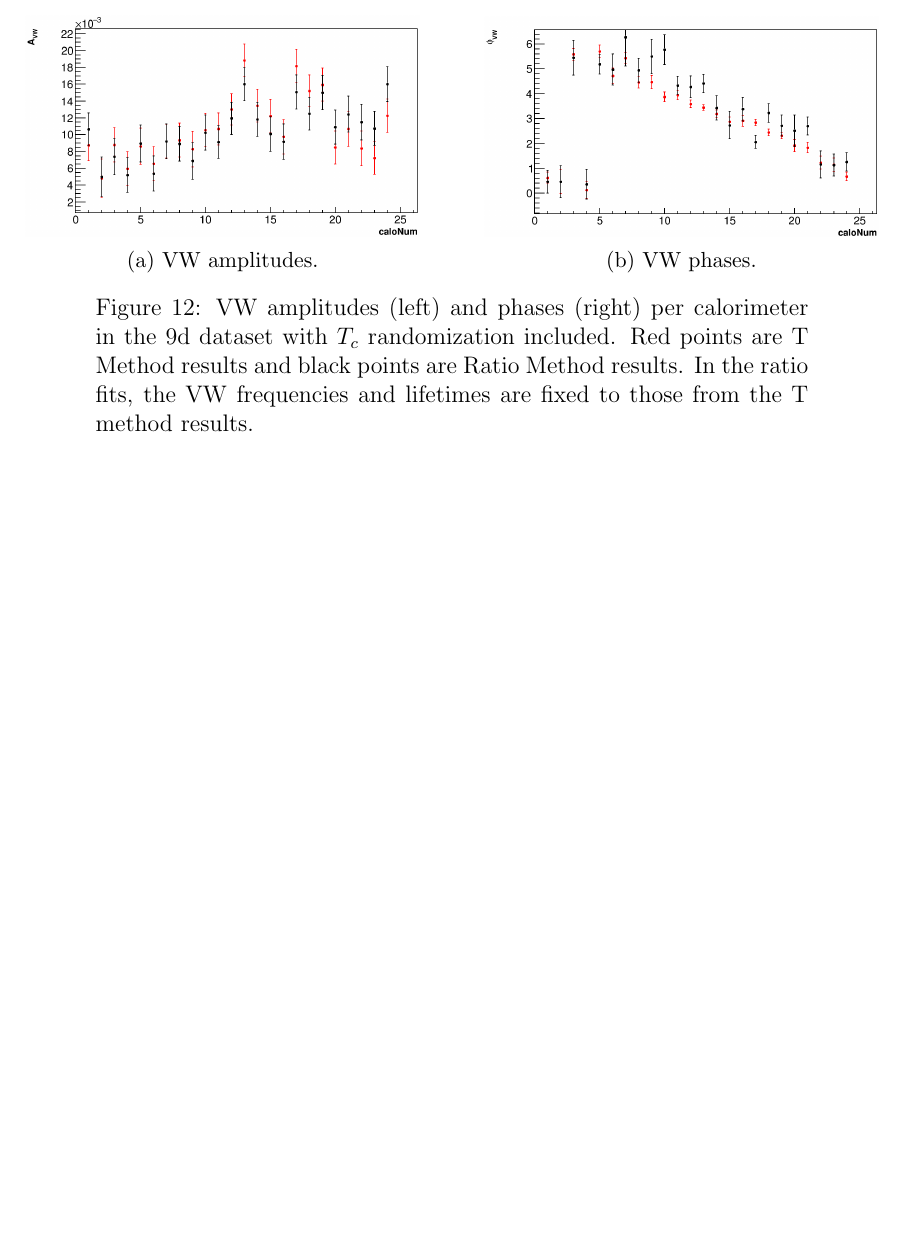
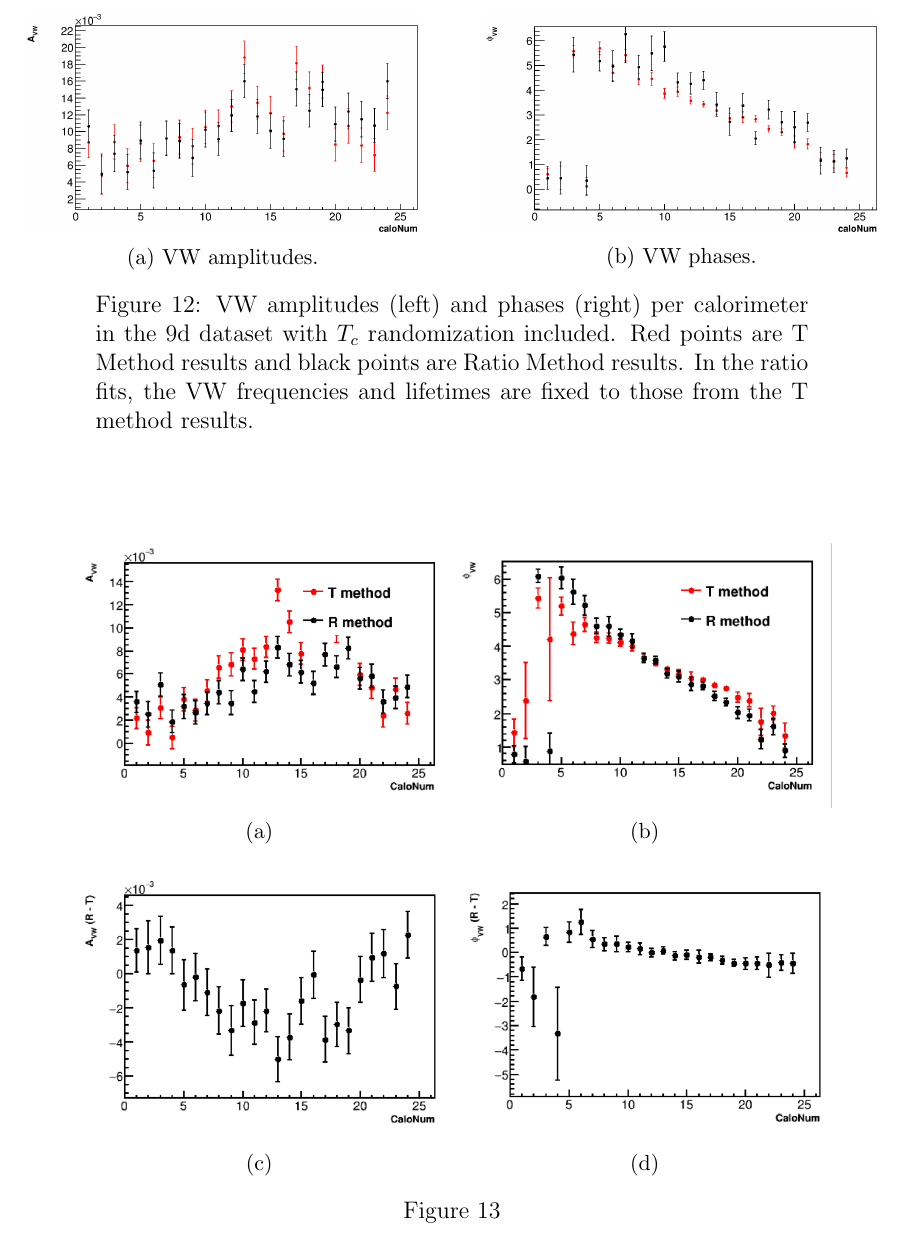
Before and after one commit to nkinnaird/VWinRatioMethod, a LaTeX paper (VWinRatioMethod.tex): part of page 15 of 17 before the commit and part of page 15 of 18 after it, cut so that both start at the same text, the shorter picture padded with empty space. The pictures show the PDF file VWinRatioMethod.pdf that the author committed with the source.

Commit message:
Put in 9d pictures.

```diff
--- a/VWinRatioMethod.tex
+++ b/VWinRatioMethod.tex
@@ -367,6 +367,62 @@ While in the 60h and Endgame datasets the VW frequency is nearly 10 times \wa le
 % \texttt{/gm2/data/users/nkinnaird/Ratio/9d-FinalProduction/SingleIteration/temptests/CaloFits-VW-w-tau-fixed}
 
 
+\begin{figure}[]
+\centering
+    \begin{subfigure}[t]{0.45\textwidth}
+        \centering
+        \includegraphics[width=\textwidth]{9d_noTimeRand_Avw_Compared}
+        \caption{}
+    \end{subfigure}%
+    \begin{subfigure}[t]{0.45\textwidth}
+        \centering
+        \includegraphics[width=\textwidth]{9d_noTimeRand_Phivw_Compared}
+        \caption{}
+    \end{subfigure}
+
+    \begin{subfigure}[t]{0.45\textwidth}
+        \centering
+        \includegraphics[width=\textwidth]{9d_noTimeRand_Avw_Diff}
+        \caption{}
+    \end{subfigure}%
+    \begin{subfigure}[t]{0.45\textwidth}
+        \centering
+        \includegraphics[width=\textwidth]{9d_noTimeRand_Phivw_Diff}
+        \caption{}
+    \end{subfigure}
+\caption[]{}
+\label{}
+\end{figure}
+
+
+\begin{figure}[]
+\centering
+    \begin{subfigure}[t]{0.45\textwidth}
+        \centering
+        \includegraphics[width=\textwidth]{JamesMC_Avw_Compared}
+        \caption{}
+    \end{subfigure}%
+    \begin{subfigure}[t]{0.45\textwidth}
+        \centering
+        \includegraphics[width=\textwidth]{JamesMC_Phivw_Compared}
+        \caption{}
+    \end{subfigure}
+
+    \begin{subfigure}[t]{0.45\textwidth}
+        \centering
+        \includegraphics[width=\textwidth]{JamesMC_Avw_Diff}
+        \caption{}
+    \end{subfigure}%
+    \begin{subfigure}[t]{0.45\textwidth}
+        \centering
+        \includegraphics[width=\textwidth]{JamesMC_Phivw_Diff}
+        \caption{}
+    \end{subfigure}
+\caption[]{}
+\label{}
+\end{figure}
+
+
 
 
 
```
Also changed, not shown: Figures/9d_noTimeRand_Avw_Compared.png (renamed from Figures/PicsFromPresentation/9d_noTimeRand_Avw_Compared.png), Figures/9d_noTimeRand_Avw_Diff.png (renamed from Figures/PicsFromPresentation/9d_noTimeRand_Avw_Diff.png), Figures/9d_noTimeRand_Phivw_Compared.png (renamed from Figures/PicsFromPresentation/9d_noTimeRand_Phivw_Compared.png), Figures/9d_noTimeRand_Phivw_Diff.png (renamed from Figures/PicsFromPresentation/9d_noTimeRand_Phivw_Diff.png), Figures/JamesMC_Avw_Compared.png (renamed from Figures/PicsFromPresentation/JamesMC_Avw_Compared.png), Figures/JamesMC_Avw_Diff.png (renamed from Figures/PicsFromPresentation/JamesMC_Avw_Diff.png), Figures/JamesMC_Phivw_Compared.png (renamed from Figures/PicsFromPresentation/JamesMC_Phivw_Compared.png), Figures/JamesMC_Phivw_Diff.png (renamed from Figures/PicsFromPresentation/JamesMC_Phivw_Diff.png), VWinRatioMethod.pdf.
